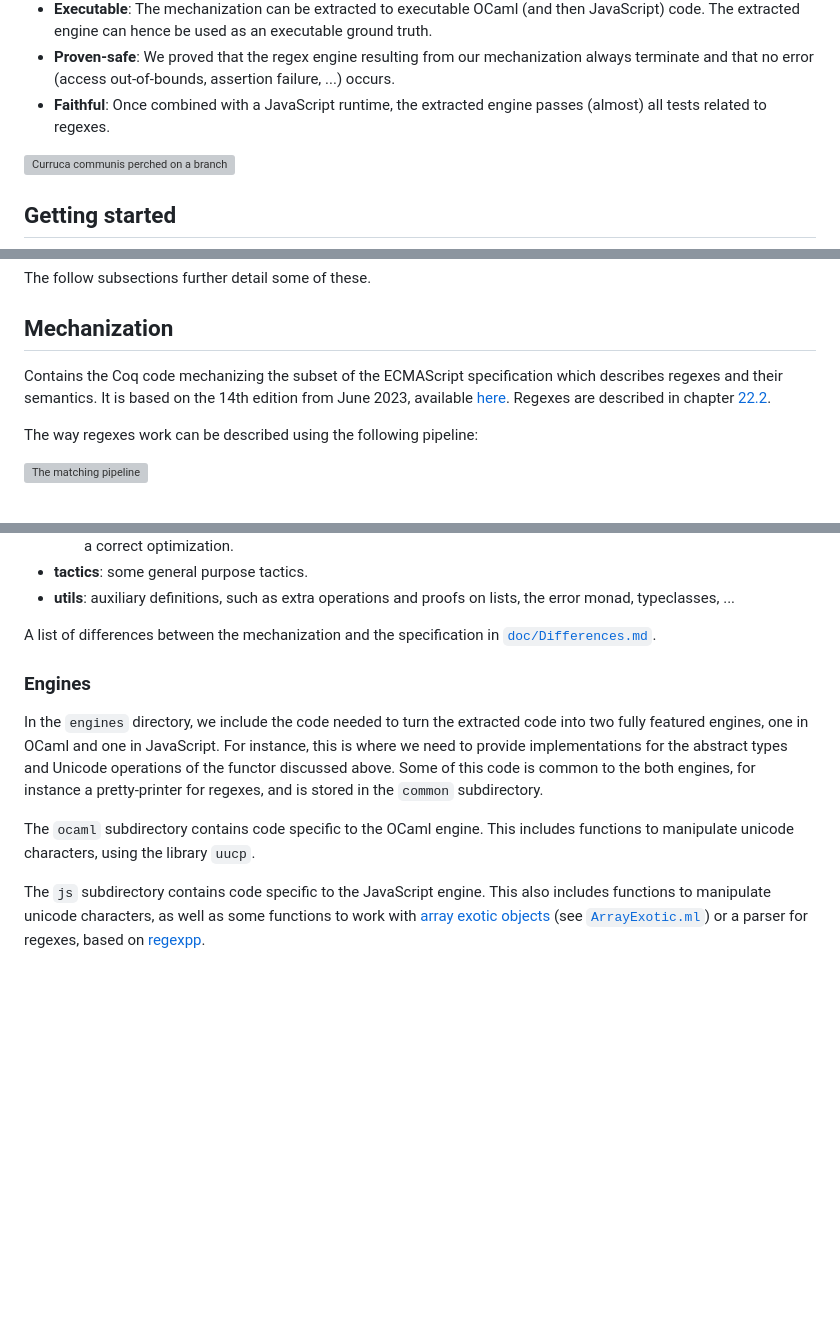
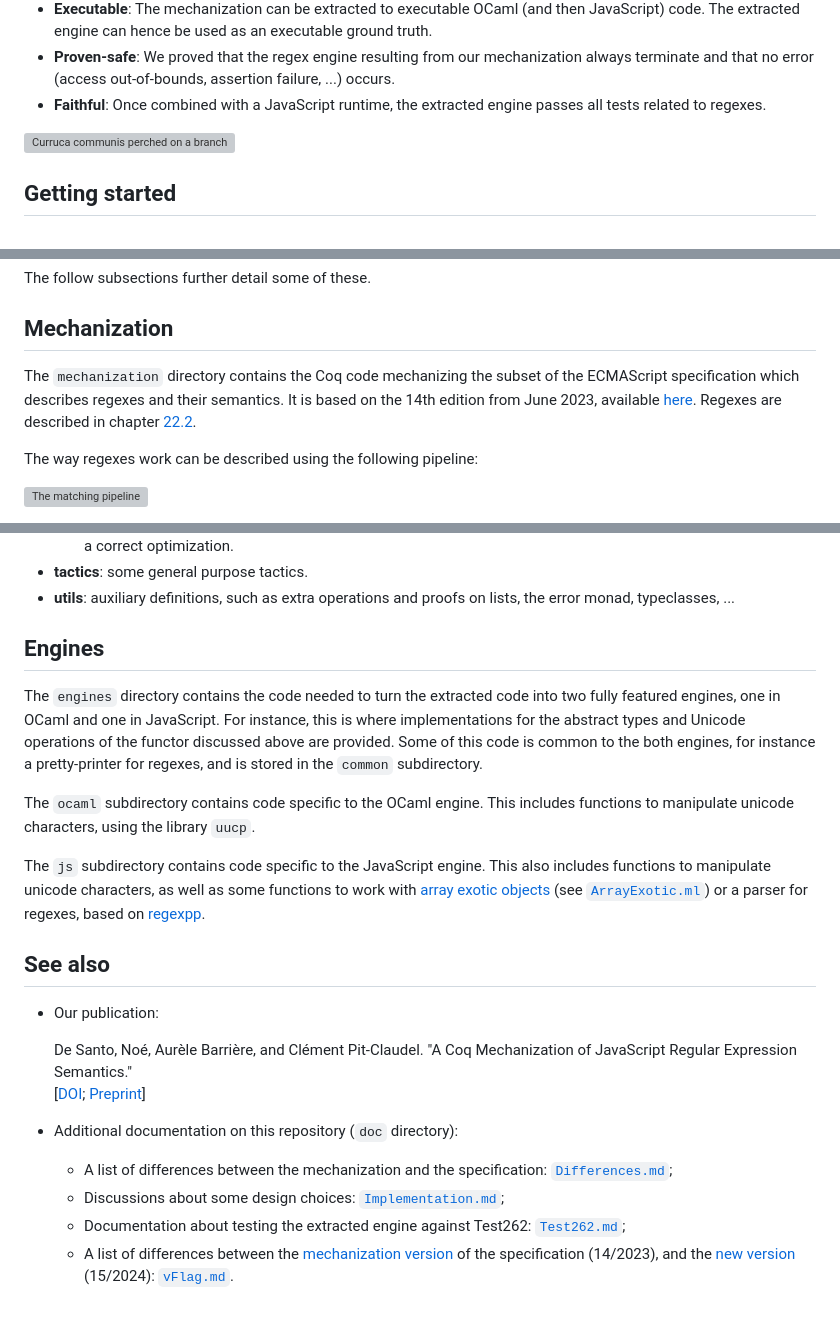
Before and after one commit to epfl-systemf/Warblre, a Markdown page: README.md, 3 parts joined by grey strips. Rendered like a GitHub page; blank space fills up the shorter version; grey boxes are pictures that could not be loaded.

```diff
--- a/README.md
+++ b/README.md
@@ -13,7 +13,7 @@ The mechanization has the following properties:
 - **Proven-safe**:
     We proved that the regex engine resulting from our mechanization always terminate and that no error (access out-of-bounds, assertion failure, ...) occurs.
 - **Faithful**:
-    Once combined with a JavaScript runtime, the extracted engine passes (almost) all tests related to regexes.
+    Once combined with a JavaScript runtime, the extracted engine passes all tests related to regexes.
 
 ![*Curruca communis* perched on a branch](etc/cover.webp)
 
@@ -94,7 +94,7 @@ The follow subsections further detail some of these.
 
 ## Mechanization
 
-Contains the Coq code mechanizing the subset of the ECMAScript specification which describes regexes and their semantics.
+The `mechanization` directory contains the Coq code mechanizing the subset of the ECMAScript specification which describes regexes and their semantics.
 It is based on the 14th edition from June 2023, available [here](https://262.ecma-international.org/14.0/).
 Regexes are described in chapter [22.2](https://tc39.es/ecma262/2023/multipage/text-processing.html#sec-regexp-regular-expression-objects).
 
@@ -122,12 +122,10 @@ Files are organized as follows:
 - **tactics**: some general purpose tactics.
 - **utils**: auxiliary definitions, such as extra operations and proofs on lists, the error monad, typeclasses, ...
 
-A list of differences between the mechanization and the specification in [`doc/Differences.md`](doc/Differences.md).
+## Engines
 
-### Engines
-
-In the `engines` directory, we include the code needed to turn the extracted code into two fully featured engines, one in OCaml and one in JavaScript.
-For instance, this is where we need to provide implementations for the abstract types and Unicode operations of the functor discussed above.
+The `engines` directory contains the code needed to turn the extracted code into two fully featured engines, one in OCaml and one in JavaScript.
+For instance, this is where implementations for the abstract types and Unicode operations of the functor discussed above are provided.
 Some of this code is common to the both engines, for instance a pretty-printer for regexes, and is stored in the `common` subdirectory.
 
 The `ocaml` subdirectory contains code specific to the OCaml engine.
@@ -135,3 +133,15 @@ This includes functions to manipulate unicode characters, using the library `uuc
 
 The `js` subdirectory contains code specific to the JavaScript engine.
 This also includes functions to manipulate unicode characters, as well as some functions to work with [array exotic objects](https://262.ecma-international.org/14.0/#sec-array-exotic-objects) (see [`ArrayExotic.ml`](engines/js/ArrayExotic.ml)) or a parser for regexes, based on [regexpp](https://github.com/eslint-community/regexpp).
+
+## See also
+
+- Our publication:
+
+  De Santo, Noé, Aurèle Barrière, and Clément Pit-Claudel. "A Coq Mechanization of JavaScript Regular Expression Semantics."
+  [[DOI](https://doi.org/10.1145/3674666); [Preprint](https://arxiv.org/abs/2403.11919)]
+- Additional documentation on this repository (`doc` directory):
+  - A list of differences between the mechanization and the specification: [`Differences.md`](doc/Differences.md);
+  - Discussions about some design choices: [`Implementation.md`](doc/Implementation.md);
+  - Documentation about testing the extracted engine against Test262: [`Test262.md`](doc/Test262.md);
+  - A list of differences between the [mechanization version](https://tc39.es/ecma262/2023/multipage/text-processing.html#sec-regexp-regular-expression-objects) of the specification (14/2023), and the [new version](https://tc39.es/ecma262/2024/multipage/text-processing.html#sec-regexp-regular-expression-objects) (15/2024): [`vFlag.md`](doc/vFlag.md).
```
Also changed, not shown: doc/Implementation.md (+2 -2 lines), doc/Test262.md (+22 -20 lines).
